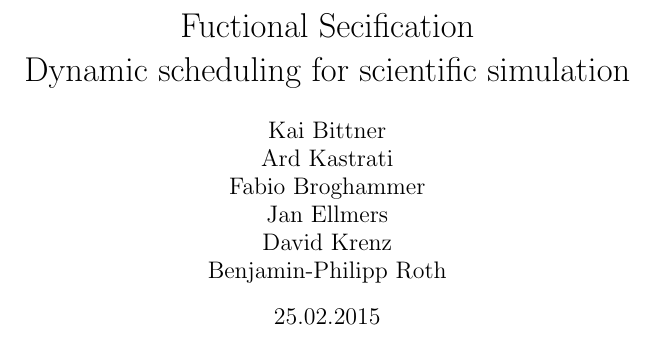
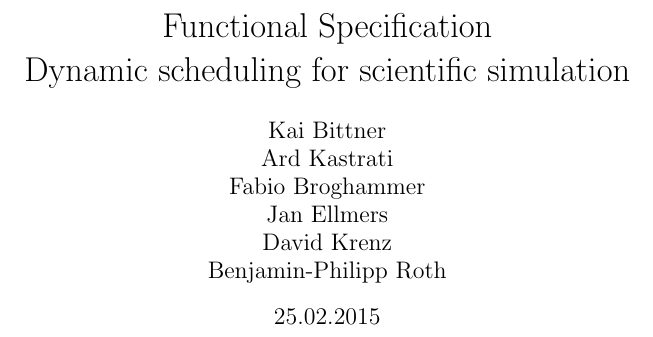
Before and after one commit to ardkastrati/Dynamic-Scheduler, a LaTeX document (docs/specification/specification.tex): part of page 1 of 22, cut at the place of the change. Compiled offline with pdfLaTeX.

Commit message:
Corrected spelling errors

```diff
--- a/docs/specification/specification.tex
+++ b/docs/specification/specification.tex
@@ -9,7 +9,7 @@
 \usepackage{enumerate}
 \usepackage{float}
 
-\title{Fuctional Secification\\Dynamic scheduling for scientific simulation}
+\title{Functional Specification\\Dynamic scheduling for scientific simulation}
 \date{25.02.2015}
 \author{Kai Bittner\\
 		Ard Kastrati\\
```
